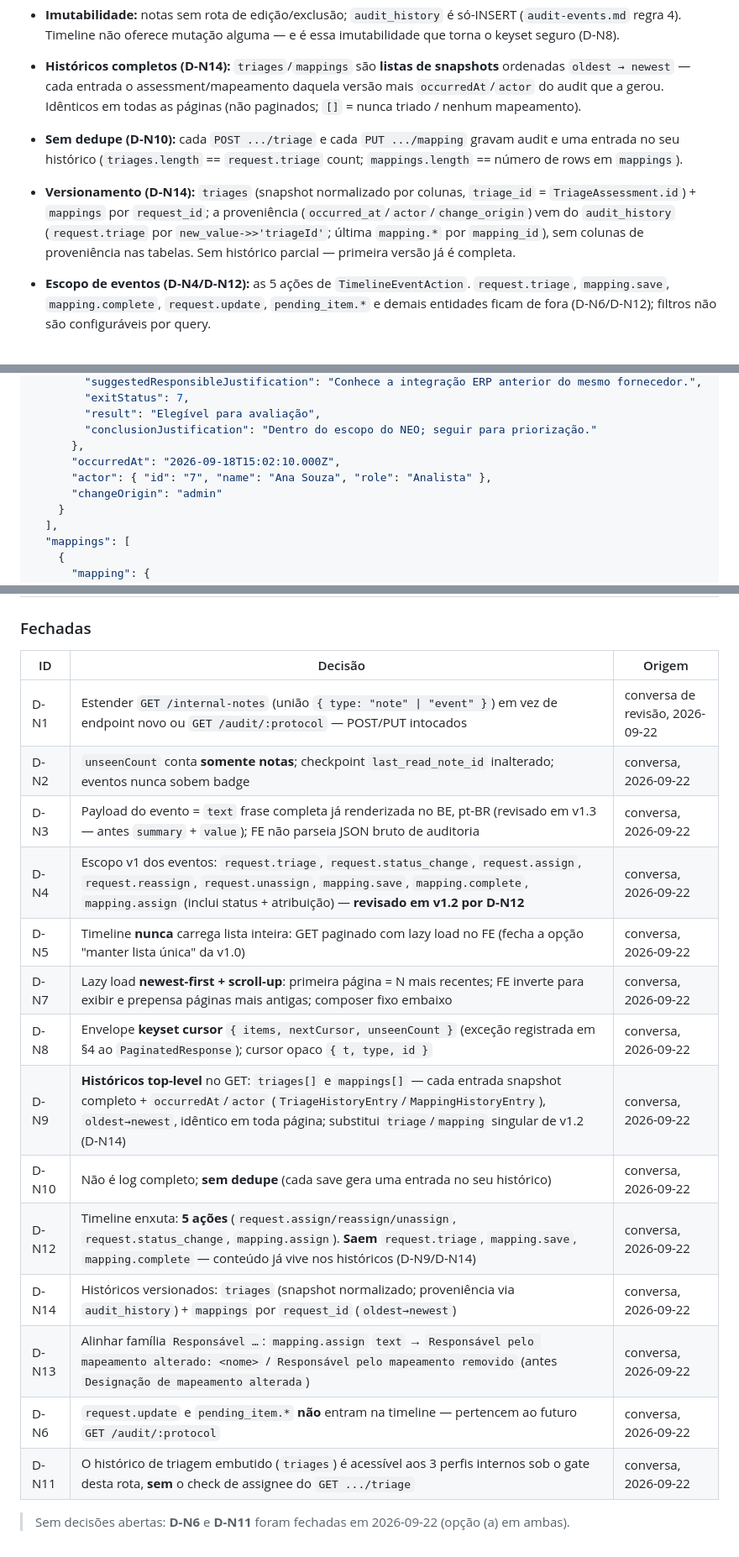
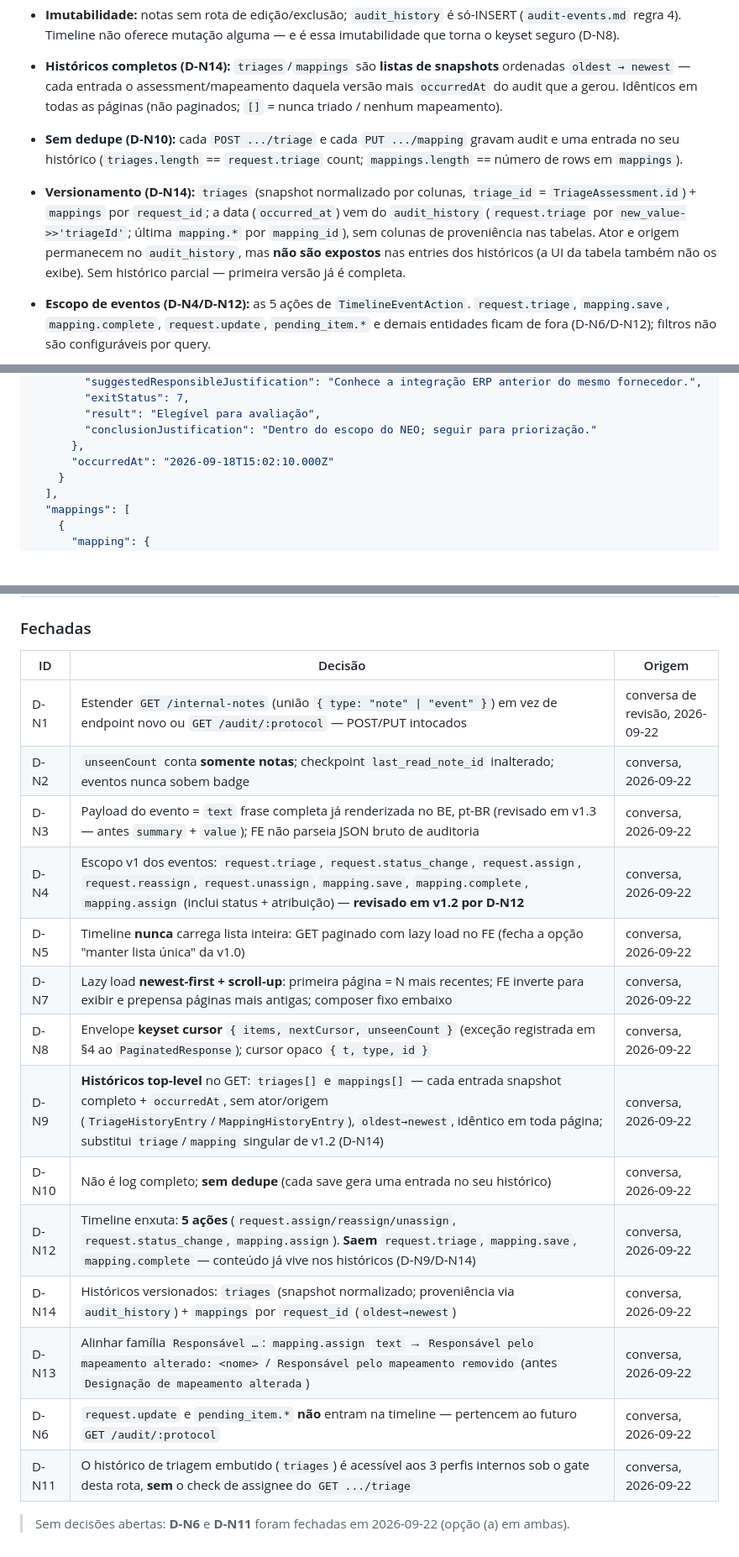
Before and after one commit to NEO-Kaizen/backend, a Markdown page: docs/internal-observations.md, 3 parts joined by grey strips. Shown at 84% size. GitHub-like rendering; blank space fills up the shorter version.

Commit message:
docs(internal): drop actor and changeOrigin from history contract

```diff
--- a/docs/internal-observations.md
+++ b/docs/internal-observations.md
@@ -352,17 +350,18 @@ O cliente nunca interpreta o conteúdo — só repassa de resposta em resposta.
   e é essa imutabilidade que torna o keyset seguro (D-N8).
 - **Históricos completos (D-N14):** `triages`/`mappings` são **listas de
   snapshots** ordenadas `oldest → newest` — cada entrada o assessment/mapeamento
-  daquela versão mais `occurredAt`/`actor` do audit que a gerou. Idênticos em
+  daquela versão mais `occurredAt` do audit que a gerou. Idênticos em
   todas as páginas (não paginados; `[]` = nunca triado / nenhum mapeamento).
 - **Sem dedupe (D-N10):** cada `POST .../triage` e cada `PUT .../mapping`
   gravam audit e uma entrada no seu histórico (`triages.length` ==
   `request.triage` count; `mappings.length` == número de rows em `mappings`).
 - **Versionamento (D-N14):** `triages` (snapshot normalizado por colunas,
   `triage_id` = `TriageAssessment.id`) + `mappings` por `request_id`; a
-  proveniência (`occurred_at`/`actor`/`change_origin`) vem do `audit_history`
-  (`request.triage` por `new_value->>'triageId'`; última `mapping.*` por
-  `mapping_id`), sem colunas de proveniência nas tabelas. Sem histórico
-  parcial — primeira versão já é completa.
+  data (`occurred_at`) vem do `audit_history` (`request.triage` por
+  `new_value->>'triageId'`; última `mapping.*` por `mapping_id`), sem colunas
+  de proveniência nas tabelas. Ator e origem permanecem no `audit_history`,
+  mas **não são expostos** nas entries dos históricos (a UI da tabela também
+  não os exibe). Sem histórico parcial — primeira versão já é completa.
 - **Escopo de eventos (D-N4/D-N12):** as 5 ações de `TimelineEventAction`.
   `request.triage`, `mapping.save`, `mapping.complete`, `request.update`,
   `pending_item.*` e demais entidades ficam de fora (D-N6/D-N12); filtros não
@@ -449,9 +448,7 @@ página** (D-N9).
         "result": "Elegível para avaliação",
         "conclusionJustification": "Dentro do escopo do NEO; seguir para priorização."
       },
-      "occurredAt": "2026-09-18T15:02:10.000Z",
-      "actor": { "id": "7", "name": "Ana Souza", "role": "Analista" },
-      "changeOrigin": "admin"
+      "occurredAt": "2026-09-18T15:02:10.000Z"
     }
   ],
   "mappings": [
@@ -605,21 +600,21 @@ Sem corpo na resposta.
 
 ### Fechadas
 
-| ID    | Decisão                                                                                                                                                                                                                                                           | Origem                          |
-| ----- | ----------------------------------------------------------------------------------------------------------------------------------------------------------------------------------------------------------------------------------------------------------------- | ------------------------------- |
-| D-N1  | Estender `GET /internal-notes` (união `{ type: "note" \| "event" }`) em vez de endpoint novo ou `GET /audit/:protocol` — POST/PUT intocados                                                                                                                       | conversa de revisão, 2026-09-22 |
-| D-N2  | `unseenCount` conta **somente notas**; checkpoint `last_read_note_id` inalterado; eventos nunca sobem badge                                                                                                                                                       | conversa, 2026-09-22            |
-| D-N3  | Payload do evento = `text` frase completa já renderizada no BE, pt-BR (revisado em v1.3 — antes `summary` + `value`); FE não parseia JSON bruto de auditoria                                                                                                      | conversa, 2026-09-22            |
-| D-N4  | Escopo v1 dos eventos: `request.triage`, `request.status_change`, `request.assign`, `request.reassign`, `request.unassign`, `mapping.save`, `mapping.complete`, `mapping.assign` (inclui status + atribuição) — **revisado em v1.2 por D-N12**                    | conversa, 2026-09-22            |
-| D-N5  | Timeline **nunca** carrega lista inteira: GET paginado com lazy load no FE (fecha a opção "manter lista única" da v1.0)                                                                                                                                           | conversa, 2026-09-22            |
-| D-N7  | Lazy load **newest-first + scroll-up**: primeira página = N mais recentes; FE inverte para exibir e prepensa páginas mais antigas; composer fixo embaixo                                                                                                          | conversa, 2026-09-22            |
-| D-N8  | Envelope **keyset cursor** `{ items, nextCursor, unseenCount }` (exceção registrada em §4 ao `PaginatedResponse`); cursor opaco `{ t, type, id }`                                                                                                                 | conversa, 2026-09-22            |
-| D-N9  | **Históricos top-level** no GET: `triages[]` e `mappings[]` — cada entrada snapshot completo + `occurredAt`/`actor` (`TriageHistoryEntry`/`MappingHistoryEntry`), `oldest→newest`, idêntico em toda página; substitui `triage`/`mapping` singular de v1.2 (D-N14) | conversa, 2026-09-22            |
-| D-N10 | Não é log completo; **sem dedupe** (cada save gera uma entrada no seu histórico)                                                                                                                                                                                  | conversa, 2026-09-22            |
-| D-N12 | Timeline enxuta: **5 ações** (`request.assign/reassign/unassign`, `request.status_change`, `mapping.assign`). **Saem** `request.triage`, `mapping.save`, `mapping.complete` — conteúdo já vive nos históricos (D-N9/D-N14)                                        | conversa, 2026-09-22            |
-| D-N14 | Históricos versionados: `triages` (snapshot normalizado; proveniência via `audit_history`) + `mappings` por `request_id` (`oldest→newest`)                                                                                                                        | conversa, 2026-09-22            |
-| D-N13 | Alinhar família `Responsável …`: `mapping.assign` `text` → `Responsável pelo mapeamento alterado: <nome>` / `Responsável pelo mapeamento removido` (antes `Designação de mapeamento alterada`)                                                                    | conversa, 2026-09-22            |
-| D-N6  | `request.update` e `pending_item.*` **não** entram na timeline — pertencem ao futuro `GET /audit/:protocol`                                                                                                                                                       | conversa, 2026-09-22            |
-| D-N11 | O histórico de triagem embutido (`triages`) é acessível aos 3 perfis internos sob o gate desta rota, **sem** o check de assignee do `GET .../triage`                                                                                                              | conversa, 2026-09-22            |
+| ID    | Decisão                                                                                                                                                                                                                                                                    | Origem                          |
+| ----- | -------------------------------------------------------------------------------------------------------------------------------------------------------------------------------------------------------------------------------------------------------------------------- | ------------------------------- |
+| D-N1  | Estender `GET /internal-notes` (união `{ type: "note" \| "event" }`) em vez de endpoint novo ou `GET /audit/:protocol` — POST/PUT intocados                                                                                                                                | conversa de revisão, 2026-09-22 |
+| D-N2  | `unseenCount` conta **somente notas**; checkpoint `last_read_note_id` inalterado; eventos nunca sobem badge                                                                                                                                                                | conversa, 2026-09-22            |
+| D-N3  | Payload do evento = `text` frase completa já renderizada no BE, pt-BR (revisado em v1.3 — antes `summary` + `value`); FE não parseia JSON bruto de auditoria                                                                                                               | conversa, 2026-09-22            |
+| D-N4  | Escopo v1 dos eventos: `request.triage`, `request.status_change`, `request.assign`, `request.reassign`, `request.unassign`, `mapping.save`, `mapping.complete`, `mapping.assign` (inclui status + atribuição) — **revisado em v1.2 por D-N12**                             | conversa, 2026-09-22            |
+| D-N5  | Timeline **nunca** carrega lista inteira: GET paginado com lazy load no FE (fecha a opção "manter lista única" da v1.0)                                                                                                                                                    | conversa, 2026-09-22            |
+| D-N7  | Lazy load **newest-first + scroll-up**: primeira página = N mais recentes; FE inverte para exibir e prepensa páginas mais antigas; composer fixo embaixo                                                                                                                   | conversa, 2026-09-22            |
+| D-N8  | Envelope **keyset cursor** `{ items, nextCursor, unseenCount }` (exceção registrada em §4 ao `PaginatedResponse`); cursor opaco `{ t, type, id }`                                                                                                                          | conversa, 2026-09-22            |
+| D-N9  | **Históricos top-level** no GET: `triages[]` e `mappings[]` — cada entrada snapshot completo + `occurredAt`, sem ator/origem (`TriageHistoryEntry`/`MappingHistoryEntry`), `oldest→newest`, idêntico em toda página; substitui `triage`/`mapping` singular de v1.2 (D-N14) | conversa, 2026-09-22            |
+| D-N10 | Não é log completo; **sem dedupe** (cada save gera uma entrada no seu histórico)                                                                                                                                                                                           | conversa, 2026-09-22            |
+| D-N12 | Timeline enxuta: **5 ações** (`request.assign/reassign/unassign`, `request.status_change`, `mapping.assign`). **Saem** `request.triage`, `mapping.save`, `mapping.complete` — conteúdo já vive nos históricos (D-N9/D-N14)                                                 | conversa, 2026-09-22            |
+| D-N14 | Históricos versionados: `triages` (snapshot normalizado; proveniência via `audit_history`) + `mappings` por `request_id` (`oldest→newest`)                                                                                                                                 | conversa, 2026-09-22            |
+| D-N13 | Alinhar família `Responsável …`: `mapping.assign` `text` → `Responsável pelo mapeamento alterado: <nome>` / `Responsável pelo mapeamento removido` (antes `Designação de mapeamento alterada`)                                                                             | conversa, 2026-09-22            |
+| D-N6  | `request.update` e `pending_item.*` **não** entram na timeline — pertencem ao futuro `GET /audit/:protocol`                                                                                                                                                                | conversa, 2026-09-22            |
+| D-N11 | O histórico de triagem embutido (`triages`) é acessível aos 3 perfis internos sob o gate desta rota, **sem** o check de assignee do `GET .../triage`                                                                                                                       | conversa, 2026-09-22            |
 
 > Sem decisões abertas: **D-N6** e **D-N11** foram fechadas em 2026-09-22 (opção (a) em ambas).
```
Also changed, not shown: other parts of docs/internal-observations.md (+6 -10 lines).
